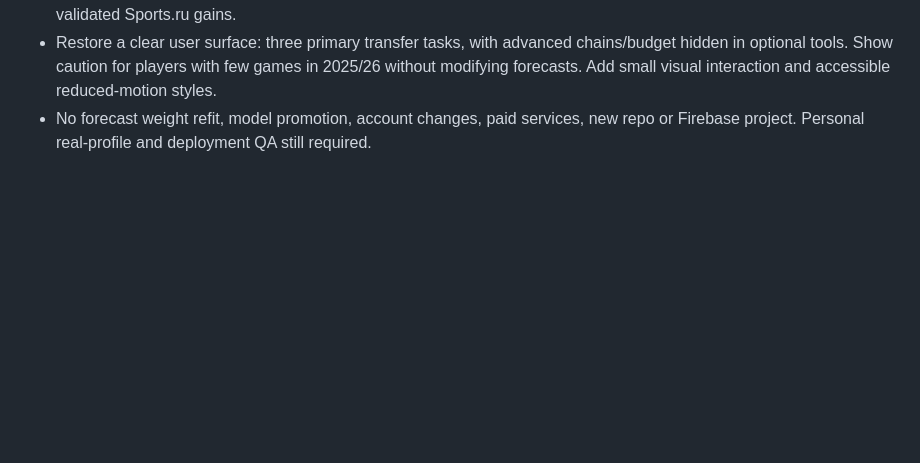
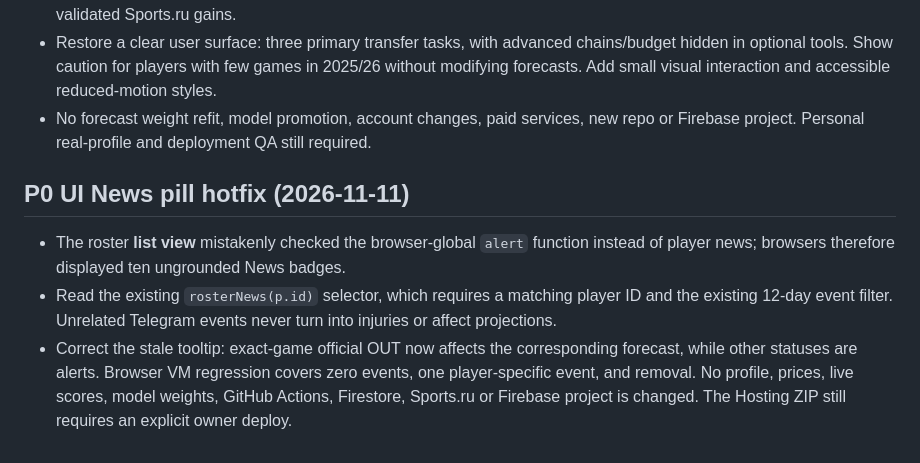
Before and after one commit to mih98967-afk/nba-season-lab-data, a Markdown page: site/hosting_v620/RELEASE_v6_20.md, the part around the change. GitHub-like rendering; blank space fills up the shorter version.

Commit message:
fix(v620): exact roster news provenance RELEASE_v6_20.md

```diff
--- a/site/hosting_v620/RELEASE_v6_20.md
+++ b/site/hosting_v620/RELEASE_v6_20.md
@@ -33,3 +33,8 @@
 - Display the best modelled route and up to two player pairs on Today; link to its detailed planner without unnecessary recomputation. Route scores still use estimated prices and a hypothetical transfer opportunity cost, not independently validated Sports.ru gains.
 - Restore a clear user surface: three primary transfer tasks, with advanced chains/budget hidden in optional tools. Show caution for players with few games in 2025/26 without modifying forecasts. Add small visual interaction and accessible reduced-motion styles.
 - No forecast weight refit, model promotion, account changes, paid services, new repo or Firebase project. Personal real-profile and deployment QA still required.
+
+## P0 UI News pill hotfix (2026-11-11)
+- The roster **list view** mistakenly checked the browser-global `alert` function instead of player news; browsers therefore displayed ten ungrounded News badges.
+- Read the existing `rosterNews(p.id)` selector, which requires a matching player ID and the existing 12-day event filter. Unrelated Telegram events never turn into injuries or affect projections.
+- Correct the stale tooltip: exact-game official OUT now affects the corresponding forecast, while other statuses are alerts. Browser VM regression covers zero events, one player-specific event, and removal. No profile, prices, live scores, model weights, GitHub Actions, Firestore, Sports.ru or Firebase project is changed. The Hosting ZIP still requires an explicit owner deploy.
```
